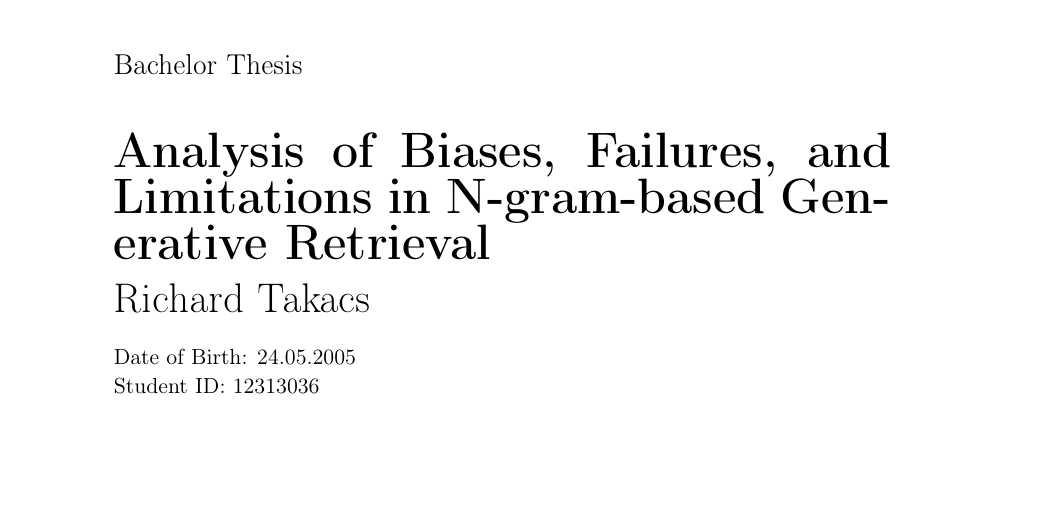
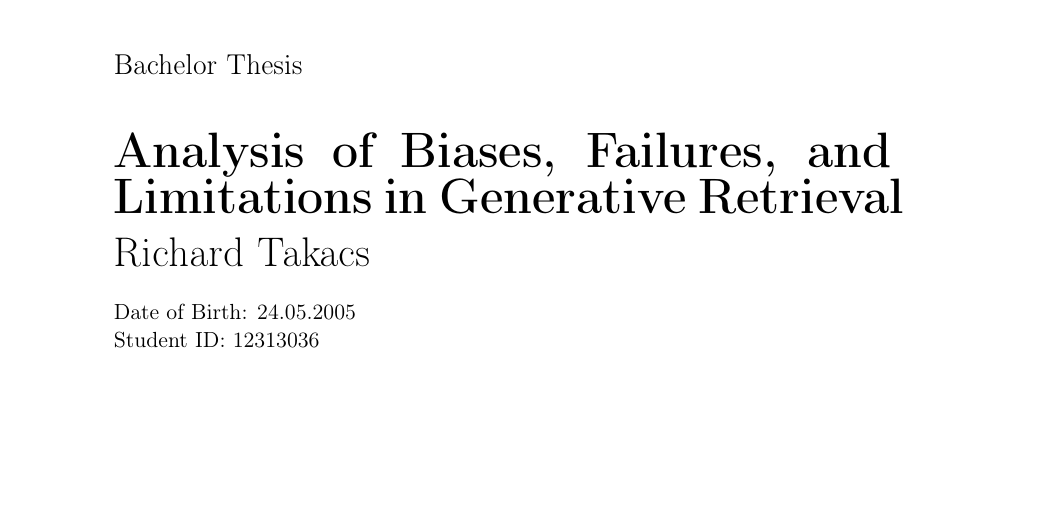
Before and after one commit to richietk/thesis, a LaTeX document (tex/struct.tex): part of page 1 of 53, cut so that both start at the same text, the shorter picture padded with empty space. Compiled offline with pdfLaTeX.

Commit message:
title change

```diff
--- a/tex/struct.tex
+++ b/tex/struct.tex
@@ -109,7 +109,7 @@
 \vspace{1cm}
 
 %% WRITE THE TITLE OF YOUR WORK
-{\noindent\huge\textbf{Analysis of Biases, Failures, and Limitations in N-gram-based Generative Retrieval}}
+{\noindent\huge\textbf{Analysis of Biases, Failures, and Limitations in Generative Retrieval}}
 
 \bigskip
 
```
